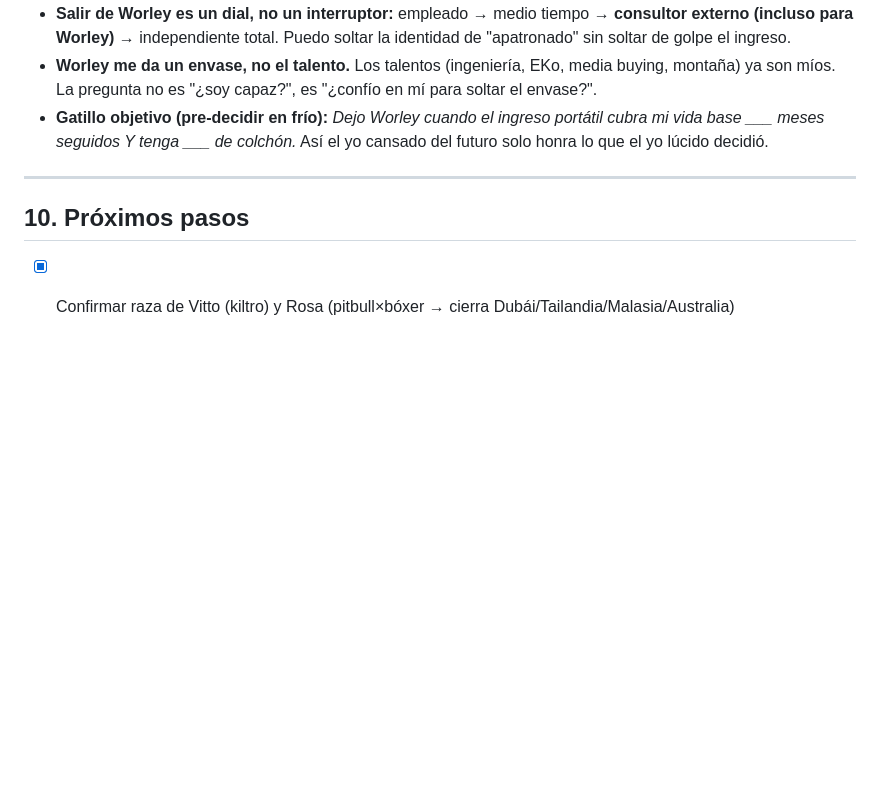
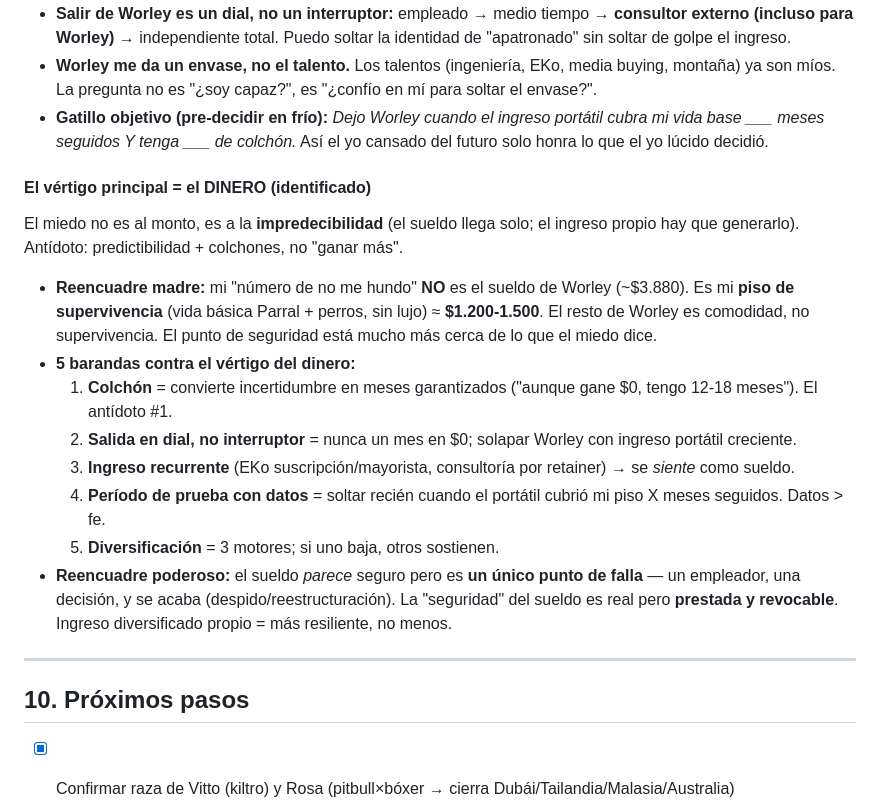
Before and after one commit to franmonroytronc-cmd/app-tareas, a Markdown page: decisiones/donde-vivir.md, the part around the change. Drawn GitHub-style; blank space fills up the shorter version.

Commit message:
Trabajar el vertigo del dinero: reencuadre y 5 barandas
Co-Authored-By: Claude Opus 4.8 <noreply@anthropic.com>
Claude-Session: https://claude.ai/code/session_01MiZLGpsjkyc4Wm528r8A7n

```diff
--- a/decisiones/donde-vivir.md
+++ b/decisiones/donde-vivir.md
@@ -378,6 +378,18 @@ Orden en que conviene poner cada peso (de abajo hacia arriba, llenas un nivel an
 - **Worley me da un envase, no el talento.** Los talentos (ingeniería, EKo, media buying, montaña) ya son míos. La pregunta no es "¿soy capaz?", es "¿confío en mí para soltar el envase?".
 - **Gatillo objetivo (pre-decidir en frío):** *Dejo Worley cuando el ingreso portátil cubra mi vida base ___ meses seguidos Y tenga ___ de colchón.* Así el yo cansado del futuro solo honra lo que el yo lúcido decidió.
 
+#### El vértigo principal = el DINERO (identificado)
+El miedo no es al monto, es a la **impredecibilidad** (el sueldo llega solo; el ingreso propio hay que generarlo). Antídoto: predictibilidad + colchones, no "ganar más".
+
+- **Reencuadre madre:** mi "número de no me hundo" **NO** es el sueldo de Worley (~$3.880). Es mi **piso de supervivencia** (vida básica Parral + perros, sin lujo) ≈ **$1.200-1.500**. El resto de Worley es comodidad, no supervivencia. El punto de seguridad está mucho más cerca de lo que el miedo dice.
+- **5 barandas contra el vértigo del dinero:**
+  1. **Colchón** = convierte incertidumbre en meses garantizados ("aunque gane $0, tengo 12-18 meses"). El antídoto #1.
+  2. **Salida en dial, no interruptor** = nunca un mes en $0; solapar Worley con ingreso portátil creciente.
+  3. **Ingreso recurrente** (EKo suscripción/mayorista, consultoría por retainer) → se *siente* como sueldo.
+  4. **Período de prueba con datos** = soltar recién cuando el portátil cubrió mi piso X meses seguidos. Datos > fe.
+  5. **Diversificación** = 3 motores; si uno baja, otros sostienen.
+- **Reencuadre poderoso:** el sueldo *parece* seguro pero es **un único punto de falla** — un empleador, una decisión, y se acaba (despido/reestructuración). La "seguridad" del sueldo es real pero **prestada y revocable**. Ingreso diversificado propio = más resiliente, no menos.
+
 ---
 
 ## 10. Próximos pasos
```
